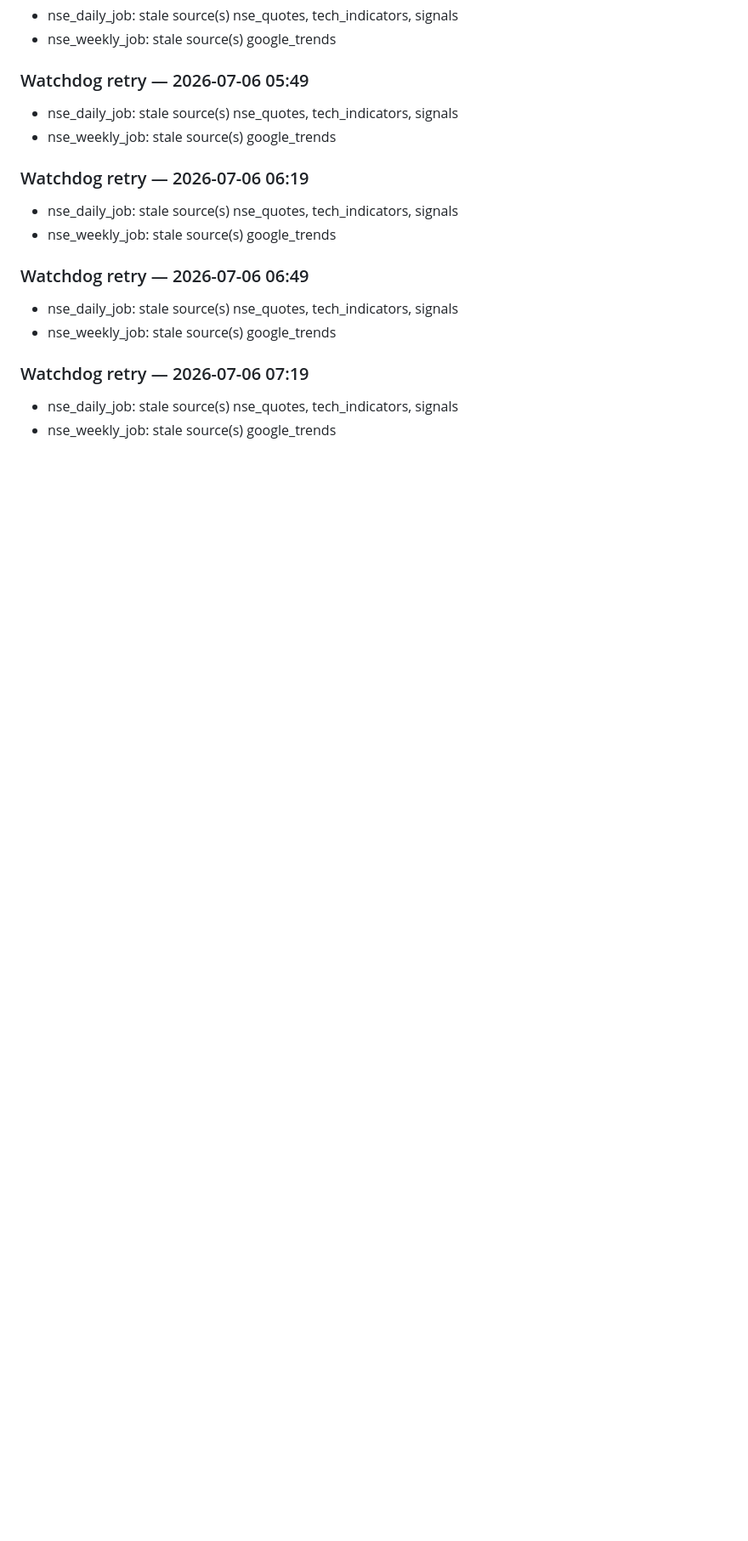
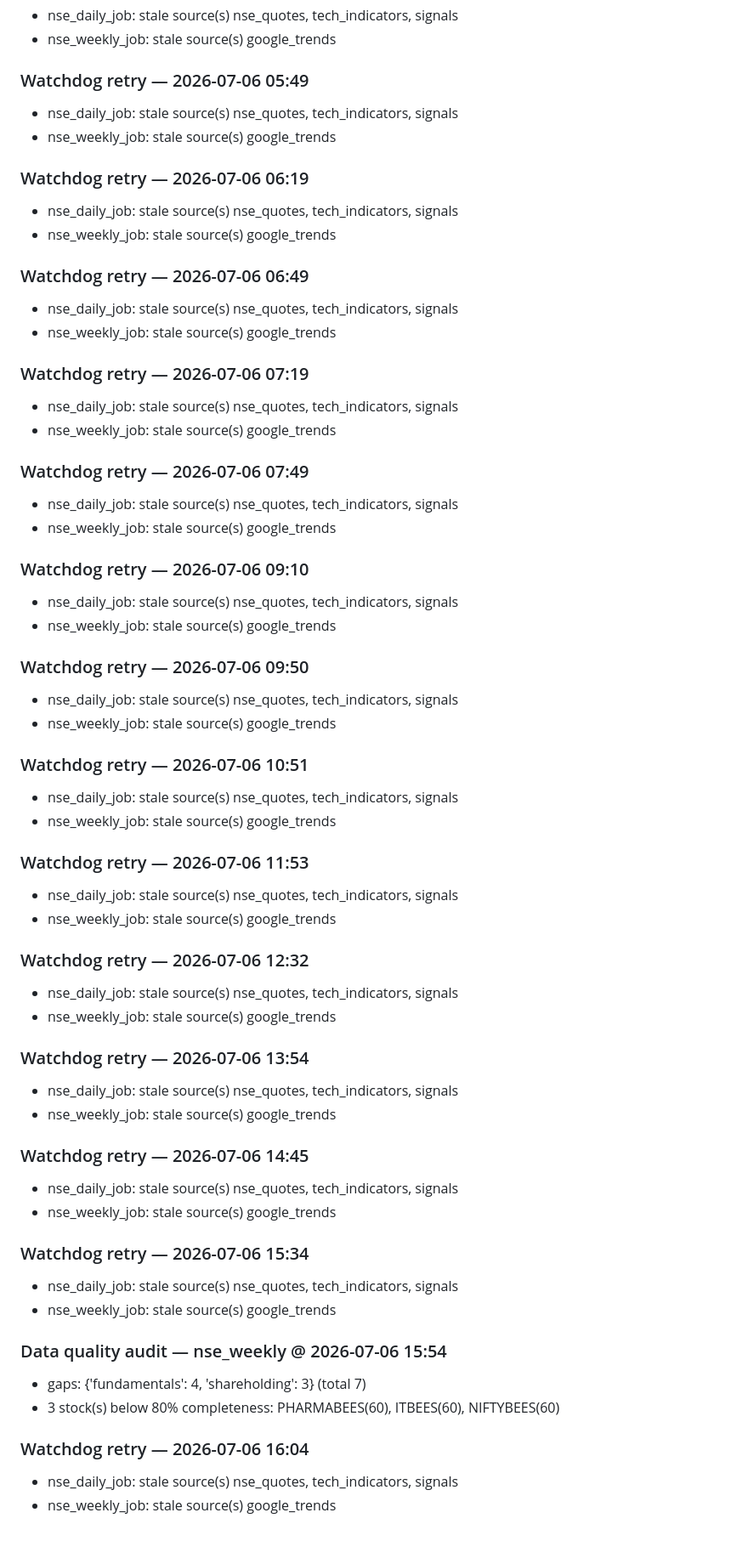
Before and after one commit to groverpuneet/stock-analyzer, a Markdown page: STATUS.md, the part around the change. Shown at 85% size. GitHub-like rendering; blank space fills up the shorter version.

Commit message:
chore: watchdog status log — nse_daily/weekly stale-source retries + data quality audit
Co-Authored-By: Claude Sonnet 5 <noreply@anthropic.com>

```diff
--- a/STATUS.md
+++ b/STATUS.md
@@ -675,3 +675,47 @@
 ### Watchdog retry — 2026-07-06 07:19
   - nse_daily_job: stale source(s) nse_quotes, tech_indicators, signals
   - nse_weekly_job: stale source(s) google_trends
+
+### Watchdog retry — 2026-07-06 07:49
+  - nse_daily_job: stale source(s) nse_quotes, tech_indicators, signals
+  - nse_weekly_job: stale source(s) google_trends
+
+### Watchdog retry — 2026-07-06 09:10
+  - nse_daily_job: stale source(s) nse_quotes, tech_indicators, signals
+  - nse_weekly_job: stale source(s) google_trends
+
+### Watchdog retry — 2026-07-06 09:50
+  - nse_daily_job: stale source(s) nse_quotes, tech_indicators, signals
+  - nse_weekly_job: stale source(s) google_trends
+
+### Watchdog retry — 2026-07-06 10:51
+  - nse_daily_job: stale source(s) nse_quotes, tech_indicators, signals
+  - nse_weekly_job: stale source(s) google_trends
+
+### Watchdog retry — 2026-07-06 11:53
+  - nse_daily_job: stale source(s) nse_quotes, tech_indicators, signals
+  - nse_weekly_job: stale source(s) google_trends
+
+### Watchdog retry — 2026-07-06 12:32
+  - nse_daily_job: stale source(s) nse_quotes, tech_indicators, signals
+  - nse_weekly_job: stale source(s) google_trends
+
+### Watchdog retry — 2026-07-06 13:54
+  - nse_daily_job: stale source(s) nse_quotes, tech_indicators, signals
+  - nse_weekly_job: stale source(s) google_trends
+
+### Watchdog retry — 2026-07-06 14:45
+  - nse_daily_job: stale source(s) nse_quotes, tech_indicators, signals
+  - nse_weekly_job: stale source(s) google_trends
+
+### Watchdog retry — 2026-07-06 15:34
+  - nse_daily_job: stale source(s) nse_quotes, tech_indicators, signals
+  - nse_weekly_job: stale source(s) google_trends
+
+### Data quality audit — nse_weekly @ 2026-07-06 15:54
+- gaps: {'fundamentals': 4, 'shareholding': 3} (total 7)
+- 3 stock(s) below 80% completeness: PHARMABEES(60), ITBEES(60), NIFTYBEES(60)
+
+### Watchdog retry — 2026-07-06 16:04
+  - nse_daily_job: stale source(s) nse_quotes, tech_indicators, signals
+  - nse_weekly_job: stale source(s) google_trends
```
